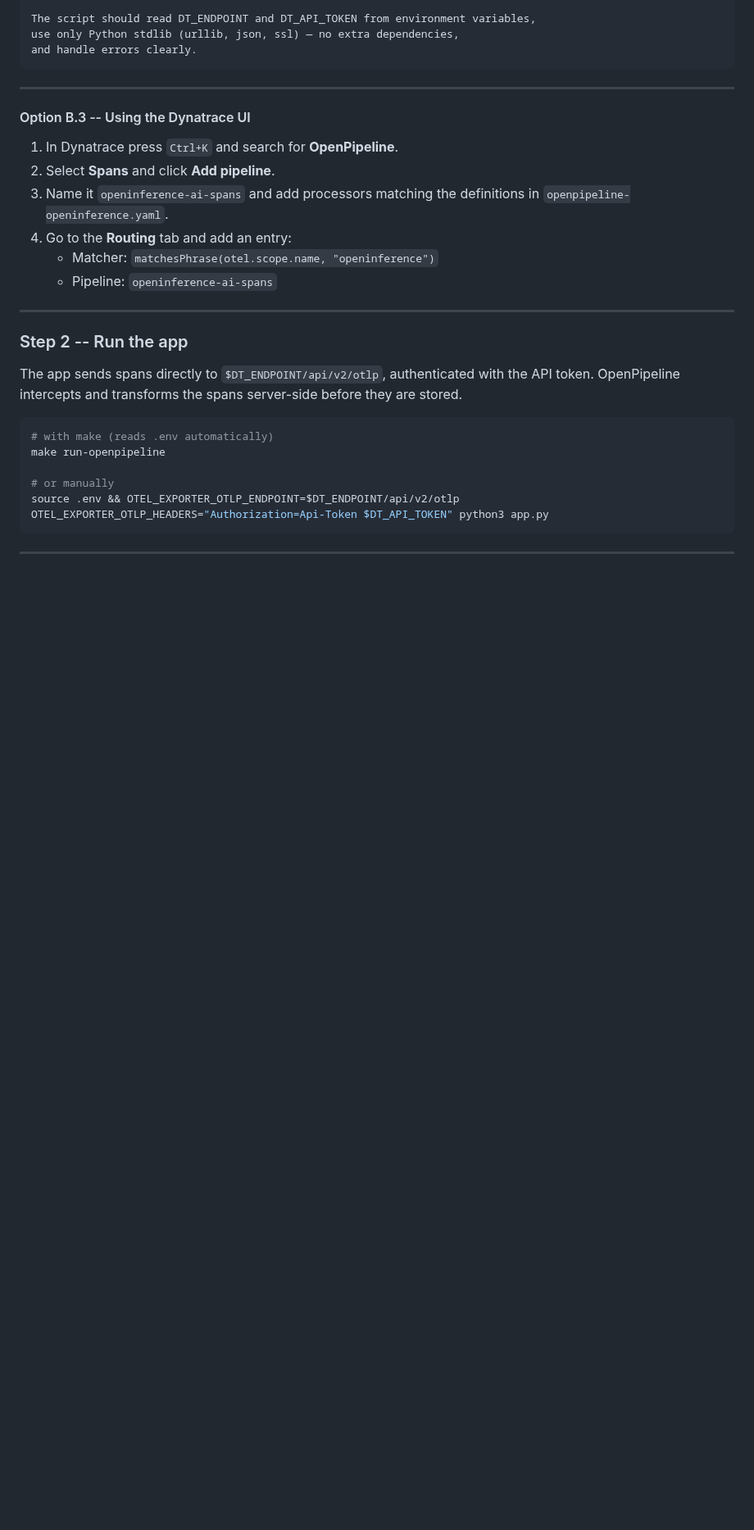
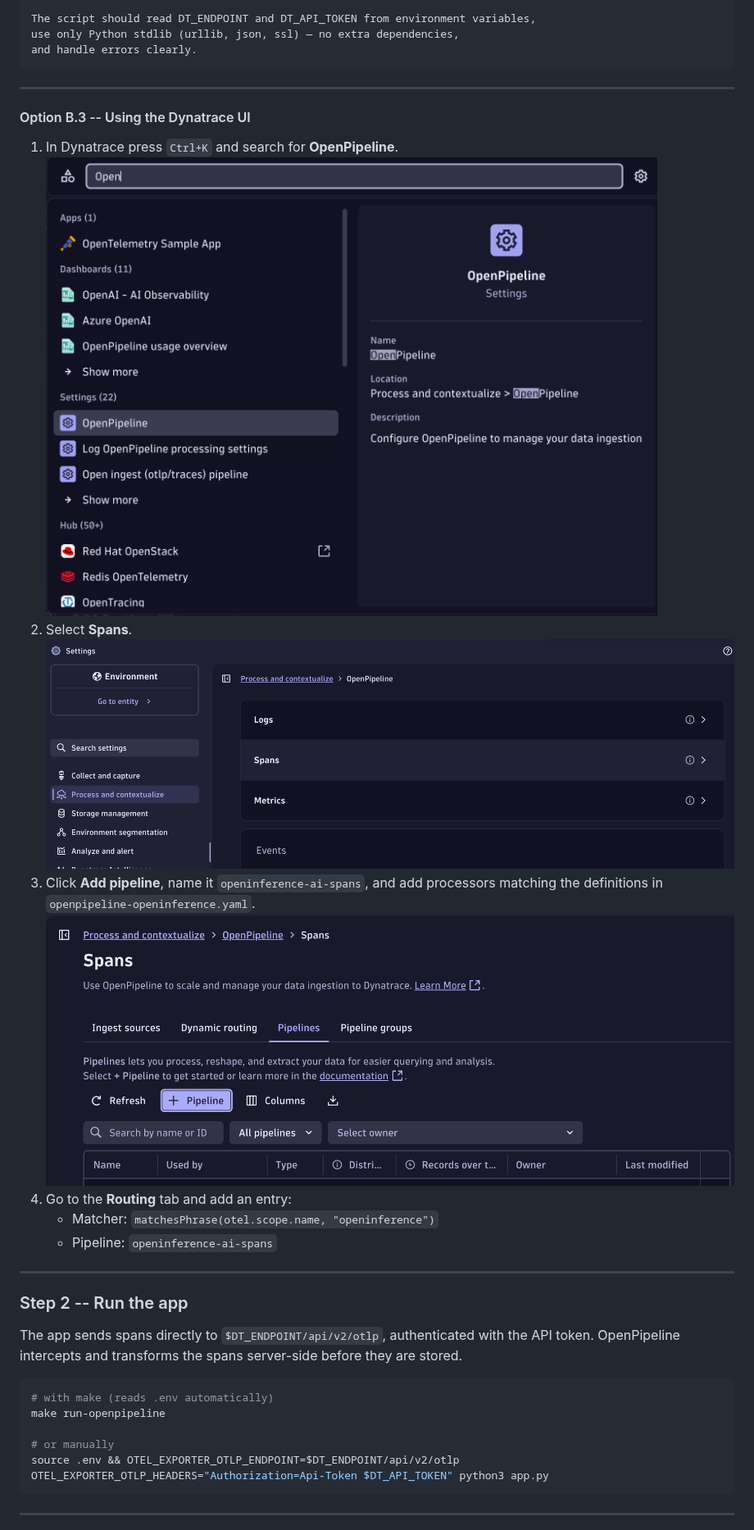
Before and after one commit to dynatrace-oss/dynatrace-ai-agent-instrumentation-examples, a Markdown page: openinference/README.md, the part around the change. Shown at 82% size. Drawn GitHub-style; pictures changed too: openinference/assets/addpipeline.png (added); blank space fills up the shorter version.

Commit message:
Add images

```diff
--- a/openinference/README.md
+++ b/openinference/README.md
@@ -277,8 +277,11 @@ and handle errors clearly.
 #### Option B.3 -- Using the Dynatrace UI
 
 1. In Dynatrace press `Ctrl+K` and search for **OpenPipeline**.
-2. Select **Spans** and click **Add pipeline**.
-3. Name it `openinference-ai-spans` and add processors matching the definitions in `openpipeline-openinference.yaml`.
+   ![Search for OpenPipeline](assets/searchOP.png)
+2. Select **Spans**.
+   ![Select Spans](assets/spans.png)
+3. Click **Add pipeline**, name it `openinference-ai-spans`, and add processors matching the definitions in `openpipeline-openinference.yaml`.
+   ![Add pipeline](assets/addpipeline.png)
 4. Go to the **Routing** tab and add an entry:
    - Matcher: `matchesPhrase(otel.scope.name, "openinference")`
    - Pipeline: `openinference-ai-spans`
```
